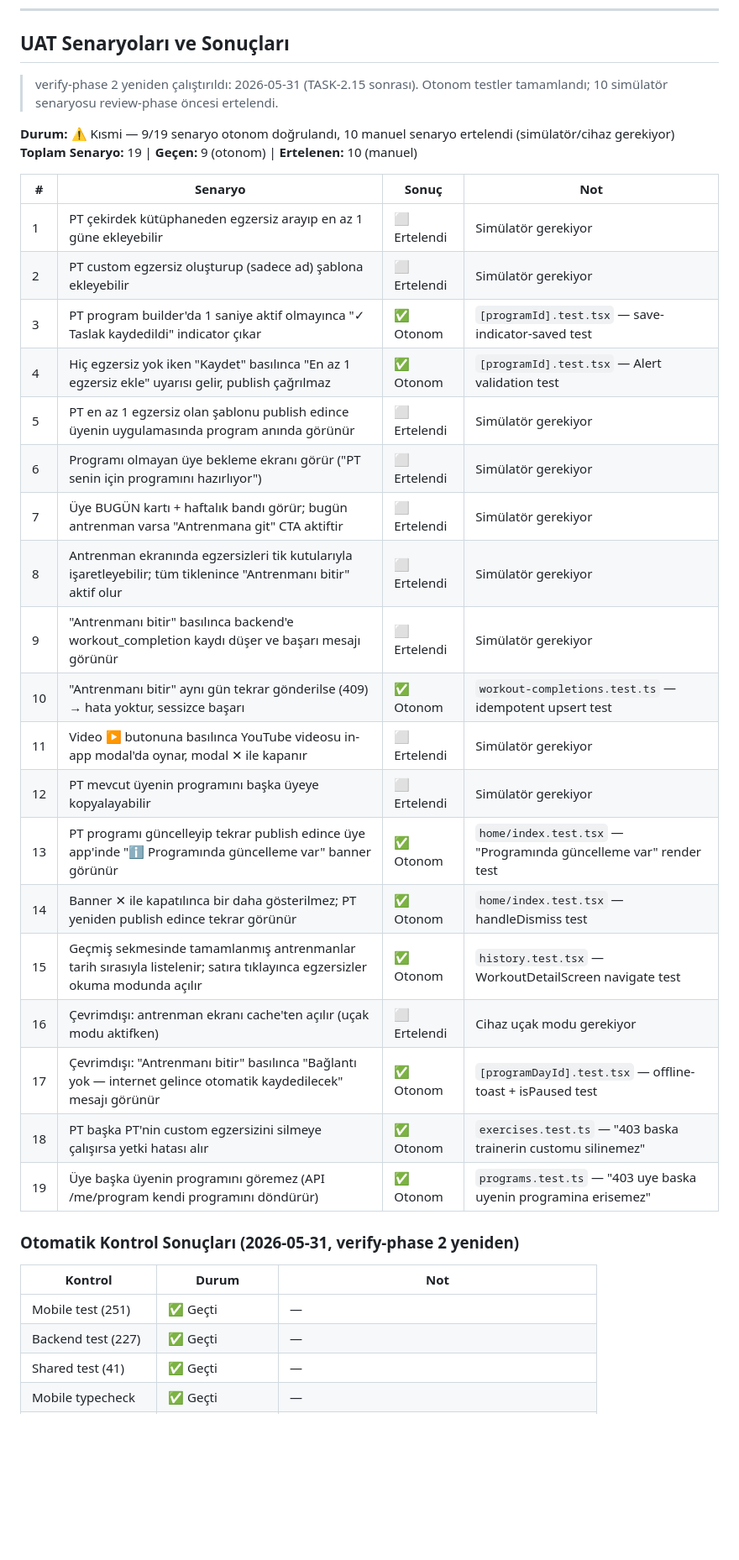
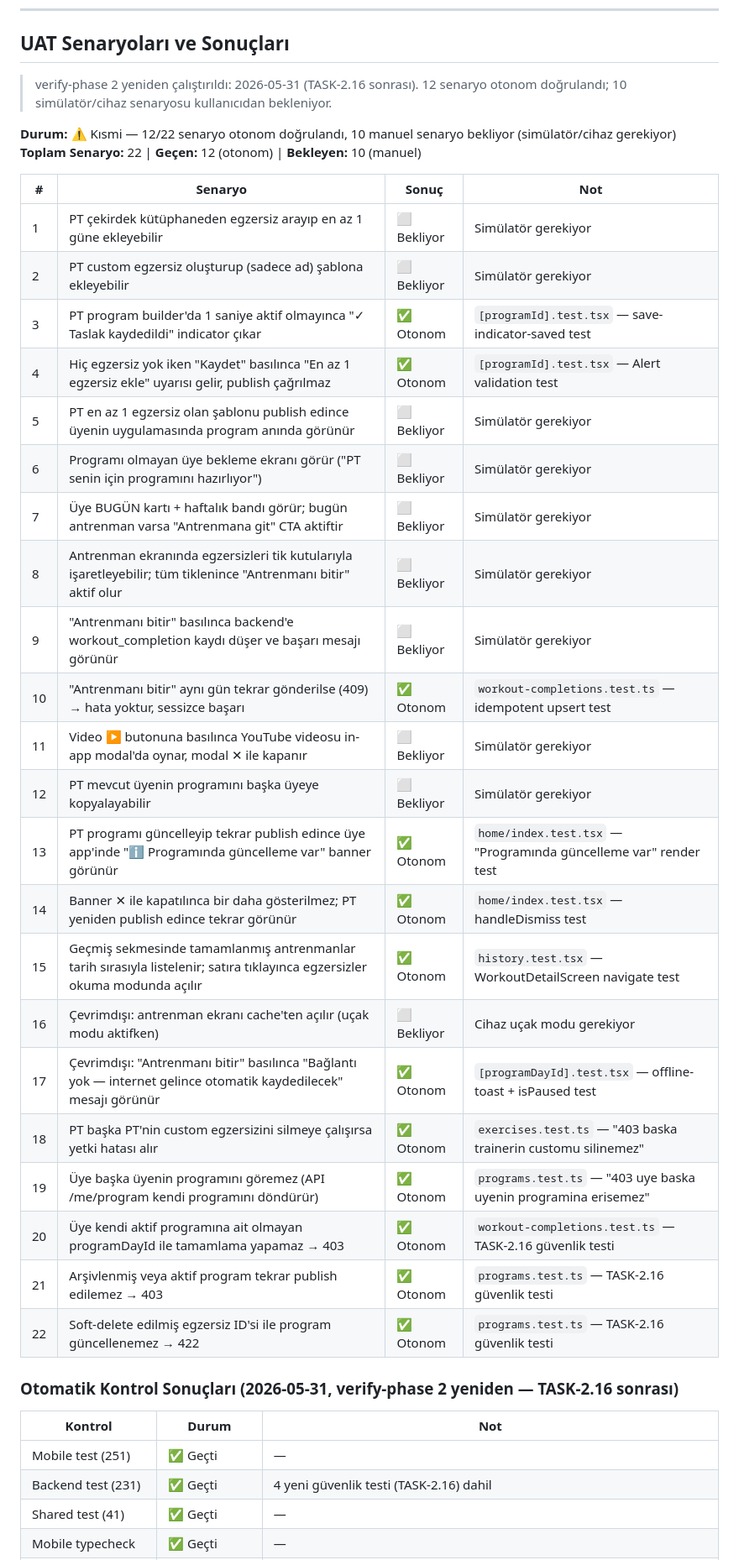
Before and after one commit to NorthAIII/Alpfit.v1, a Markdown page: _dev/phases/PHASE-2.md, the part around one of its changes. Shown at 84% size. Rendered like a GitHub page; blank space fills up the shorter version.

Commit message:
docs(phase-2): verify-phase 2 complete — 12/22 UAT autonomous, 10 simulator deferred, security fixes validated
Co-Authored-By: Claude Sonnet 4.6 <noreply@anthropic.com>

```diff
--- a/_dev/phases/PHASE-2.md
+++ b/_dev/phases/PHASE-2.md
@@ -219,38 +219,41 @@ QueryClient `gcTime: 7 * 24 * 60 * 60 * 1000` (7 gün) — offline hafızada haf
 
 ## UAT Senaryoları ve Sonuçları
 
-> verify-phase 2 yeniden çalıştırıldı: 2026-05-31 (TASK-2.15 sonrası). Otonom testler tamamlandı; 10 simülatör senaryosu review-phase öncesi ertelendi.
+> verify-phase 2 yeniden çalıştırıldı: 2026-05-31 (TASK-2.16 sonrası). 12 senaryo otonom doğrulandı; 10 simülatör/cihaz senaryosu kullanıcıdan bekleniyor.
 
-**Durum:** ⚠️ Kısmi — 9/19 senaryo otonom doğrulandı, 10 manuel senaryo ertelendi (simülatör/cihaz gerekiyor)
-**Toplam Senaryo:** 19 | **Geçen:** 9 (otonom) | **Ertelenen:** 10 (manuel)
+**Durum:** ⚠️ Kısmi — 12/22 senaryo otonom doğrulandı, 10 manuel senaryo bekliyor (simülatör/cihaz gerekiyor)
+**Toplam Senaryo:** 22 | **Geçen:** 12 (otonom) | **Bekleyen:** 10 (manuel)
 
 | # | Senaryo | Sonuç | Not |
 |---|---------|-------|-----|
-| 1 | PT çekirdek kütüphaneden egzersiz arayıp en az 1 güne ekleyebilir | ⬜ Ertelendi | Simülatör gerekiyor |
-| 2 | PT custom egzersiz oluşturup (sadece ad) şablona ekleyebilir | ⬜ Ertelendi | Simülatör gerekiyor |
+| 1 | PT çekirdek kütüphaneden egzersiz arayıp en az 1 güne ekleyebilir | ⬜ Bekliyor | Simülatör gerekiyor |
+| 2 | PT custom egzersiz oluşturup (sadece ad) şablona ekleyebilir | ⬜ Bekliyor | Simülatör gerekiyor |
 | 3 | PT program builder'da 1 saniye aktif olmayınca "✓ Taslak kaydedildi" indicator çıkar | ✅ Otonom | `[programId].test.tsx` — save-indicator-saved test |
 | 4 | Hiç egzersiz yok iken "Kaydet" basılınca "En az 1 egzersiz ekle" uyarısı gelir, publish çağrılmaz | ✅ Otonom | `[programId].test.tsx` — Alert validation test |
-| 5 | PT en az 1 egzersiz olan şablonu publish edince üyenin uygulamasında program anında görünür | ⬜ Ertelendi | Simülatör gerekiyor |
-| 6 | Programı olmayan üye bekleme ekranı görür ("PT senin için programını hazırlıyor") | ⬜ Ertelendi | Simülatör gerekiyor |
-| 7 | Üye BUGÜN kartı + haftalık bandı görür; bugün antrenman varsa "Antrenmana git" CTA aktiftir | ⬜ Ertelendi | Simülatör gerekiyor |
-| 8 | Antrenman ekranında egzersizleri tik kutularıyla işaretleyebilir; tüm tiklenince "Antrenmanı bitir" aktif olur | ⬜ Ertelendi | Simülatör gerekiyor |
-| 9 | "Antrenmanı bitir" basılınca backend'e workout_completion kaydı düşer ve başarı mesajı görünür | ⬜ Ertelendi | Simülatör gerekiyor |
+| 5 | PT en az 1 egzersiz olan şablonu publish edince üyenin uygulamasında program anında görünür | ⬜ Bekliyor | Simülatör gerekiyor |
+| 6 | Programı olmayan üye bekleme ekranı görür ("PT senin için programını hazırlıyor") | ⬜ Bekliyor | Simülatör gerekiyor |
+| 7 | Üye BUGÜN kartı + haftalık bandı görür; bugün antrenman varsa "Antrenmana git" CTA aktiftir | ⬜ Bekliyor | Simülatör gerekiyor |
+| 8 | Antrenman ekranında egzersizleri tik kutularıyla işaretleyebilir; tüm tiklenince "Antrenmanı bitir" aktif olur | ⬜ Bekliyor | Simülatör gerekiyor |
+| 9 | "Antrenmanı bitir" basılınca backend'e workout_completion kaydı düşer ve başarı mesajı görünür | ⬜ Bekliyor | Simülatör gerekiyor |
 | 10 | "Antrenmanı bitir" aynı gün tekrar gönderilse (409) → hata yoktur, sessizce başarı | ✅ Otonom | `workout-completions.test.ts` — idempotent upsert test |
-| 11 | Video ▶ butonuna basılınca YouTube videosu in-app modal'da oynar, modal ✕ ile kapanır | ⬜ Ertelendi | Simülatör gerekiyor |
-| 12 | PT mevcut üyenin programını başka üyeye kopyalayabilir | ⬜ Ertelendi | Simülatör gerekiyor |
+| 11 | Video ▶ butonuna basılınca YouTube videosu in-app modal'da oynar, modal ✕ ile kapanır | ⬜ Bekliyor | Simülatör gerekiyor |
+| 12 | PT mevcut üyenin programını başka üyeye kopyalayabilir | ⬜ Bekliyor | Simülatör gerekiyor |
 | 13 | PT programı güncelleyip tekrar publish edince üye app'inde "ℹ️ Programında güncelleme var" banner görünür | ✅ Otonom | `home/index.test.tsx` — "Programında güncelleme var" render test |
 | 14 | Banner ✕ ile kapatılınca bir daha gösterilmez; PT yeniden publish edince tekrar görünür | ✅ Otonom | `home/index.test.tsx` — handleDismiss test |
 | 15 | Geçmiş sekmesinde tamamlanmış antrenmanlar tarih sırasıyla listelenir; satıra tıklayınca egzersizler okuma modunda açılır | ✅ Otonom | `history.test.tsx` — WorkoutDetailScreen navigate test |
-| 16 | Çevrimdışı: antrenman ekranı cache'ten açılır (uçak modu aktifken) | ⬜ Ertelendi | Cihaz uçak modu gerekiyor |
+| 16 | Çevrimdışı: antrenman ekranı cache'ten açılır (uçak modu aktifken) | ⬜ Bekliyor | Cihaz uçak modu gerekiyor |
 | 17 | Çevrimdışı: "Antrenmanı bitir" basılınca "Bağlantı yok — internet gelince otomatik kaydedilecek" mesajı görünür | ✅ Otonom | `[programDayId].test.tsx` — offline-toast + isPaused test |
 | 18 | PT başka PT'nin custom egzersizini silmeye çalışırsa yetki hatası alır | ✅ Otonom | `exercises.test.ts` — "403 baska trainerin customu silinemez" |
 | 19 | Üye başka üyenin programını göremez (API /me/program kendi programını döndürür) | ✅ Otonom | `programs.test.ts` — "403 uye baska uyenin programina erisemez" |
+| 20 | Üye kendi aktif programına ait olmayan programDayId ile tamamlama yapamaz → 403 | ✅ Otonom | `workout-completions.test.ts` — TASK-2.16 güvenlik testi |
+| 21 | Arşivlenmiş veya aktif program tekrar publish edilemez → 403 | ✅ Otonom | `programs.test.ts` — TASK-2.16 güvenlik testi |
+| 22 | Soft-delete edilmiş egzersiz ID'si ile program güncellenemez → 422 | ✅ Otonom | `programs.test.ts` — TASK-2.16 güvenlik testi |
 
-### Otomatik Kontrol Sonuçları (2026-05-31, verify-phase 2 yeniden)
+### Otomatik Kontrol Sonuçları (2026-05-31, verify-phase 2 yeniden — TASK-2.16 sonrası)
 
 | Kontrol | Durum | Not |
 |---------|-------|-----|
 | Mobile test (251) | ✅ Geçti | — |
-| Backend test (227) | ✅ Geçti | — |
+| Backend test (231) | ✅ Geçti | 4 yeni güvenlik testi (TASK-2.16) dahil |
 | Shared test (41) | ✅ Geçti | — |
 | Mobile typecheck | ✅ Geçti | — |
```
Also changed, not shown: other parts of _dev/phases/PHASE-2.md (+13 -13 lines), _dev/DURUM.md (+9 -9 lines).
